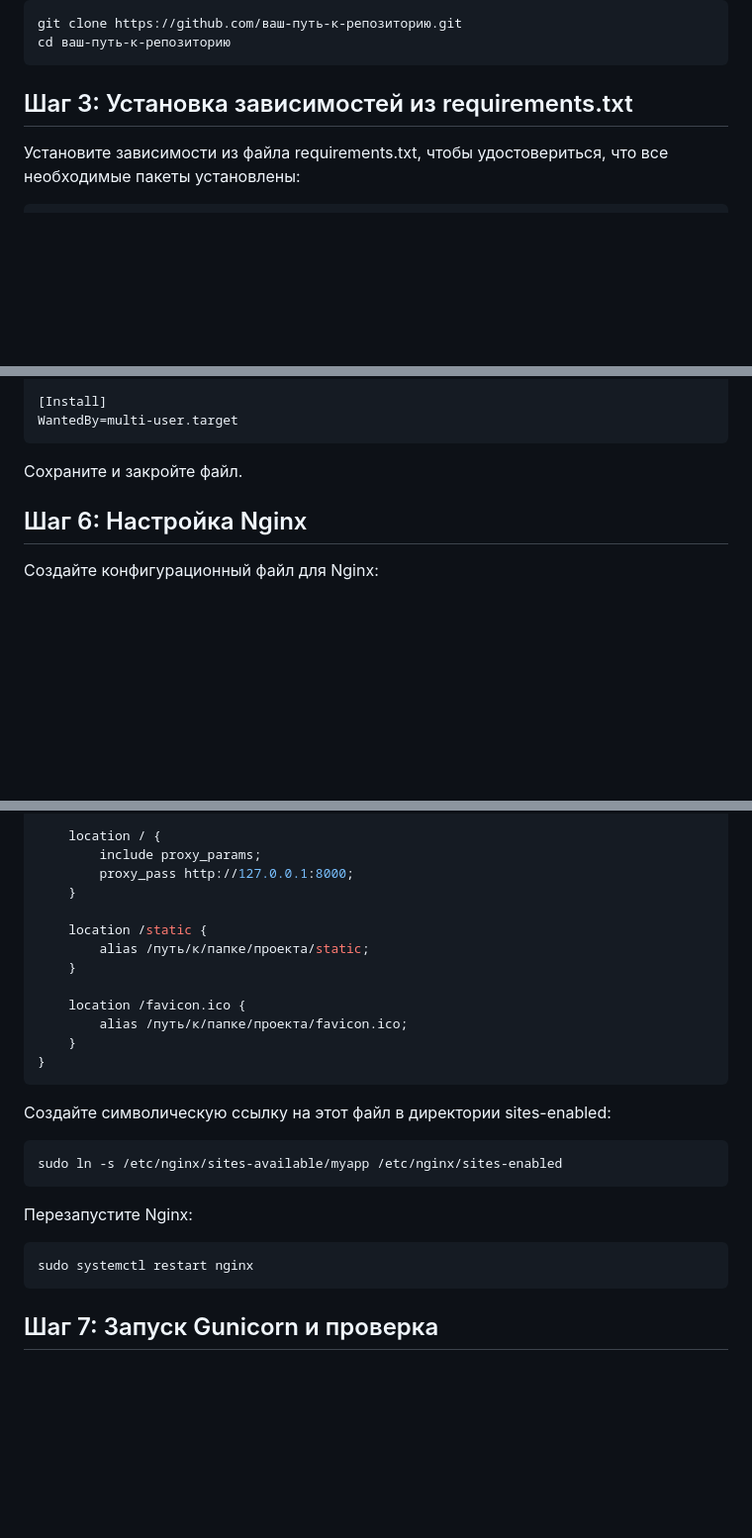
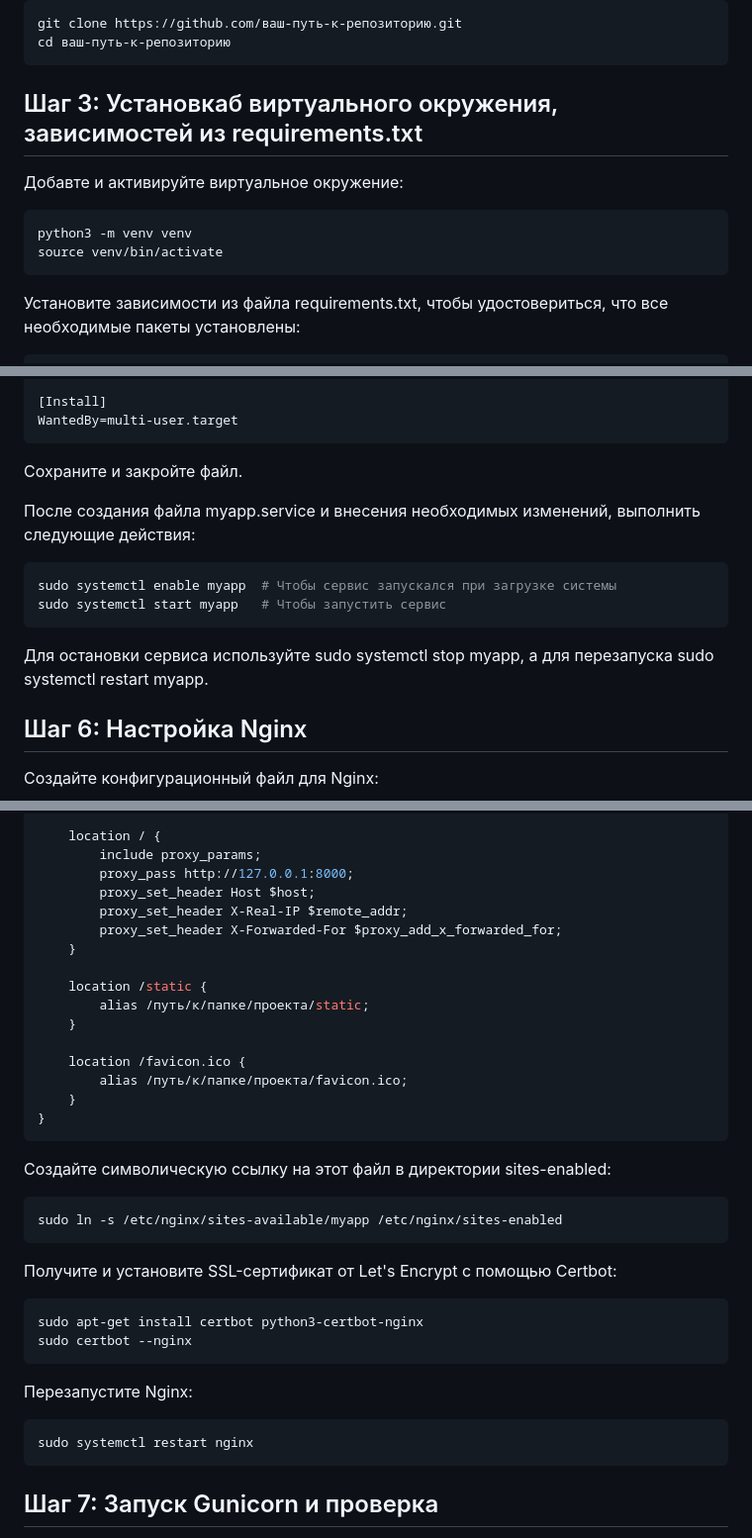
Before and after one commit to rastal88/rast88, a Markdown page: README.md, 3 parts joined by grey strips. Shown: that part at 99% size. Drawn GitHub-style; blank space fills up the shorter version.

````diff
--- a/README.md
+++ b/README.md
@@ -20,7 +20,12 @@ git clone https://github.com/ваш-путь-к-репозиторию.git
 cd ваш-путь-к-репозиторию
 ```
 
-## Шаг 3: Установка зависимостей из requirements.txt
+## Шаг 3: Установкаб виртуального окружения, зависимостей из requirements.txt
+Добавте и активируйте виртуальное окружение:
+```bash
+python3 -m venv venv
+source venv/bin/activate
+```
 
 Установите зависимости из файла requirements.txt, чтобы удостовериться, что все необходимые пакеты установлены:
 ```bash
@@ -64,6 +69,13 @@ WantedBy=multi-user.target
 ```
 Сохраните и закройте файл.
 
+После создания файла myapp.service и внесения необходимых изменений, выполнить следующие действия:
+```bash
+sudo systemctl enable myapp  # Чтобы сервис запускался при загрузке системы
+sudo systemctl start myapp   # Чтобы запустить сервис
+```
+Для остановки сервиса используйте sudo systemctl stop myapp, а для перезапуска sudo systemctl restart myapp.
+
 ## Шаг 6: Настройка Nginx
 
 Создайте конфигурационный файл для Nginx:
@@ -80,6 +92,9 @@ server {
     location / {
         include proxy_params;
         proxy_pass http://127.0.0.1:8000;
+        proxy_set_header Host $host;
+        proxy_set_header X-Real-IP $remote_addr;
+        proxy_set_header X-Forwarded-For $proxy_add_x_forwarded_for;
     }
 
     location /static {
@@ -96,10 +111,17 @@ server {
 sudo ln -s /etc/nginx/sites-available/myapp /etc/nginx/sites-enabled
 ```
 
+Получите и установите SSL-сертификат от Let's Encrypt с помощью Certbot:
+```bash
+sudo apt-get install certbot python3-certbot-nginx
+sudo certbot --nginx
+```
+
 Перезапустите Nginx:
 ```bash
 sudo systemctl restart nginx
 ```
+
 ## Шаг 7: Запуск Gunicorn и проверка
 
 Запустите Gunicorn через systemd:
````
Also changed, not shown: other parts of README.md (+1 -1 lines).
